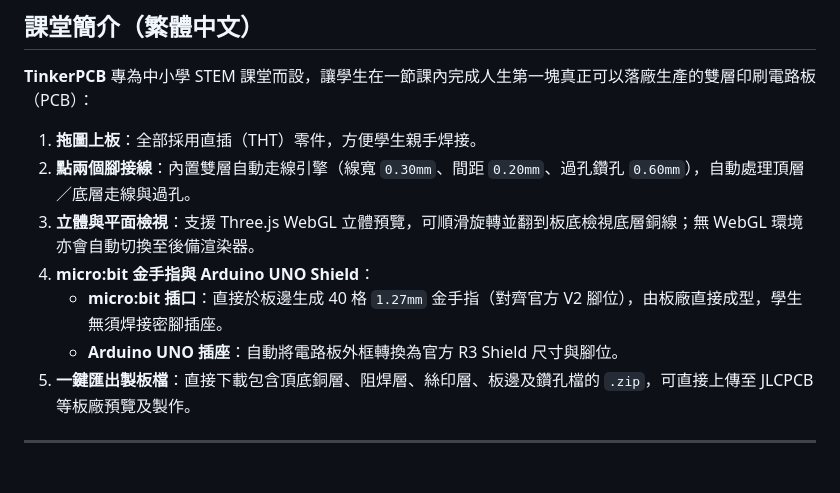
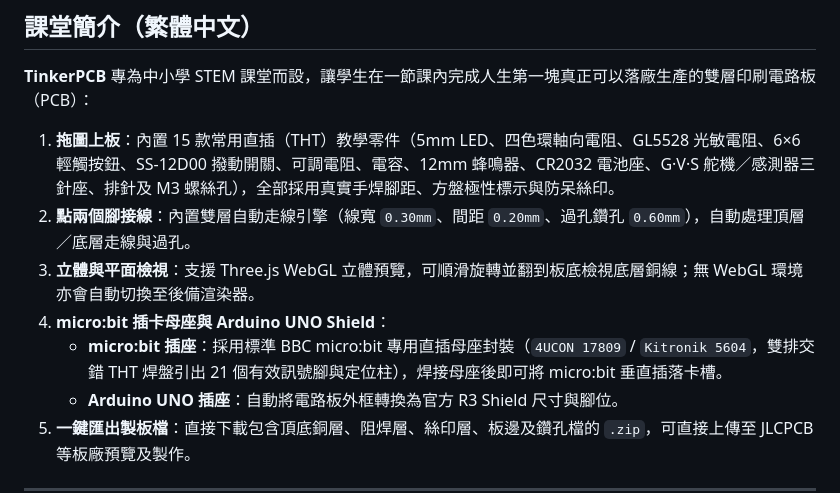
Before and after one commit to cloofsiu/TinkerPCB, a Markdown page: README.md, the part around one of its changes. GitHub-like rendering; blank space fills up the shorter version.

```diff
--- a/README.md
+++ b/README.md
@@ -52,11 +52,11 @@ node test-pcb.js
 
 **TinkerPCB** 專為中小學 STEM 課堂而設，讓學生在一節課內完成人生第一塊真正可以落廠生產的雙層印刷電路板（PCB）：
 
-1. **拖圖上板**：全部採用直插（THT）零件，方便學生親手焊接。
+1. **拖圖上板**：內置 15 款常用直插（THT）教學零件（5mm LED、四色環軸向電阻、GL5528 光敏電阻、6×6 輕觸按鈕、SS-12D00 撥動開關、可調電阻、電容、12mm 蜂鳴器、CR2032 電池座、G·V·S 舵機／感測器三針座、排針及 M3 螺絲孔），全部採用真實手焊腳距、方盤極性標示與防呆絲印。
 2. **點兩個腳接線**：內置雙層自動走線引擎（線寬 `0.30mm`、間距 `0.20mm`、過孔鑽孔 `0.60mm`），自動處理頂層／底層走線與過孔。
 3. **立體與平面檢視**：支援 Three.js WebGL 立體預覽，可順滑旋轉並翻到板底檢視底層銅線；無 WebGL 環境亦會自動切換至後備渲染器。
-4. **micro:bit 金手指與 Arduino UNO Shield**：
-   - **micro:bit 插口**：直接於板邊生成 40 格 `1.27mm` 金手指（對齊官方 V2 腳位），由板廠直接成型，學生無須焊接密腳插座。
+4. **micro:bit 插卡母座與 Arduino UNO Shield**：
+   - **micro:bit 插座**：採用標準 BBC micro:bit 專用直插母座封裝（`4UCON 17809` / `Kitronik 5604`，雙排交錯 THT 焊盤引出 21 個有效訊號腳與定位柱），焊接母座後即可將 micro:bit 垂直插落卡槽。
    - **Arduino UNO 插座**：自動將電路板外框轉換為官方 R3 Shield 尺寸與腳位。
 5. **一鍵匯出製板檔**：直接下載包含頂底銅層、阻焊層、絲印層、板邊及鑽孔檔的 `.zip`，可直接上傳至 JLCPCB 等板廠預覽及製作。
 
```
Also changed, not shown: other parts of README.md (+6 -6 lines), preview/ubit_3d.png, preview/uno_2d.png, preview/uno_3d.png, 5 other files.
